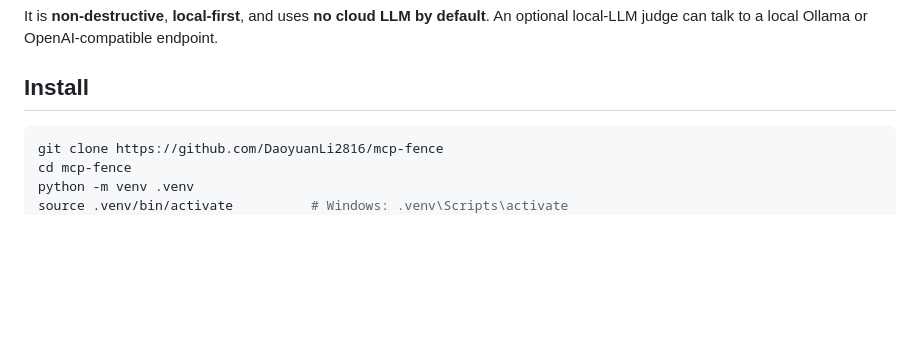
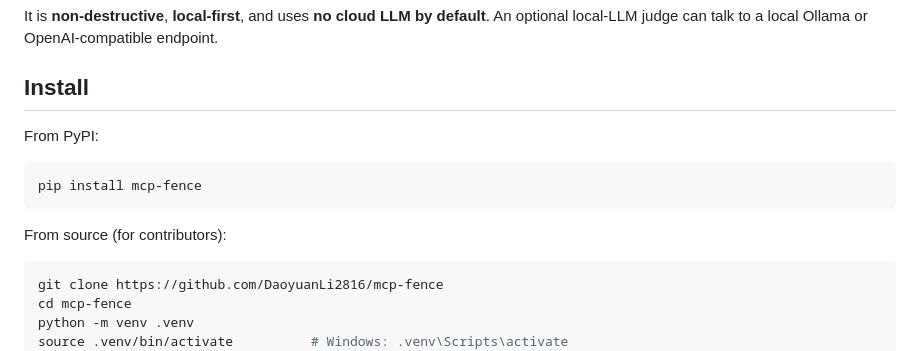
Before and after one commit to DaoyuanLi2816/mcp-guard, a Markdown page: README.md, the part around one of its changes. Drawn GitHub-style; blank space fills up the shorter version.

Commit message:
Add PyPI badge + 'pip install mcp-fence' to README
Now that the package is on PyPI at https://pypi.org/project/mcp-fence/,
end-users should just 'pip install mcp-fence' rather than cloning. Keep
the from-source recipe for contributors.

````diff
--- a/README.md
+++ b/README.md
@@ -32,6 +33,14 @@ default**. An optional local-LLM judge can talk to a local Ollama or
 OpenAI-compatible endpoint.
 
 ## Install
+
+From PyPI:
+
+```bash
+pip install mcp-fence
+```
+
+From source (for contributors):
 
 ```bash
 git clone https://github.com/DaoyuanLi2816/mcp-fence
````
Also changed, not shown: other parts of README.md (+1 -0 lines).
